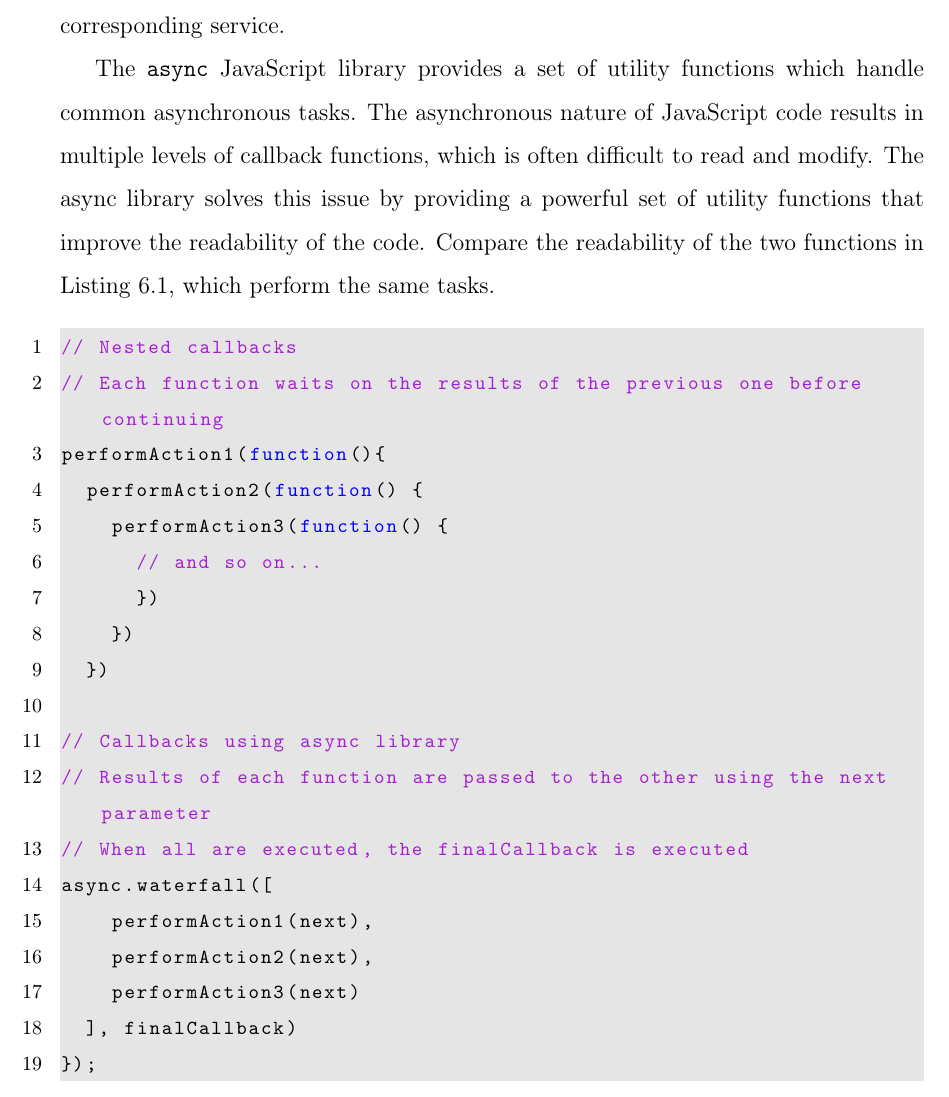
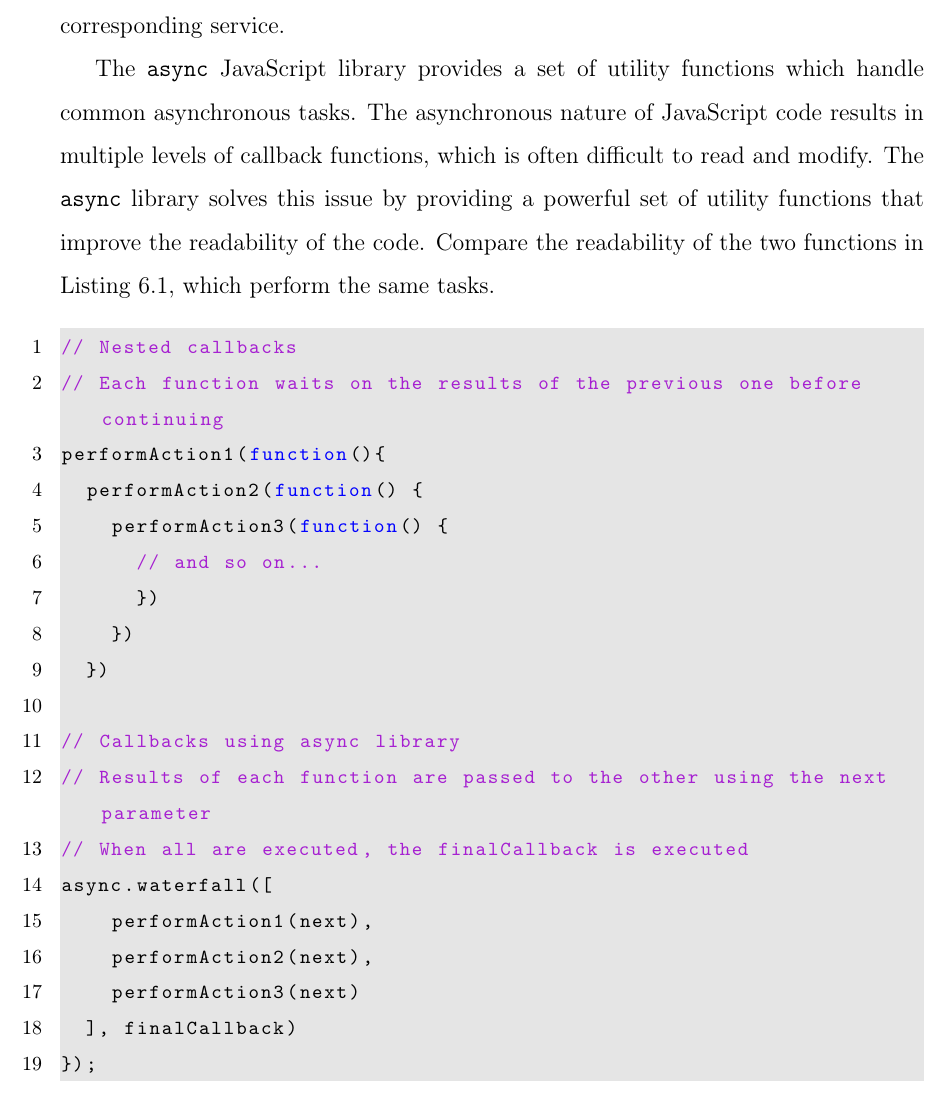
Before and after one commit to fsosa/Thesis, a LaTeX thesis (main.tex, which reads chap6.tex): part of page 68 of 73, cut so that both start at the same text. Compiled offline with pdfLaTeX.

Commit message:
chap 6 proofed

```diff
--- a/chap6.tex
+++ b/chap6.tex
@@ -41,7 +41,7 @@ Future technical improvements to the server codebase involve creating a Service
 
 Currently, the controllers for each API contain code to modify, retrieve, and save models as required by the API. A Service layer would remove model-specific code from controllers and place them into modules known as Services. Each service would be responsible for handling common functions related to a model. For example, a Device Service would handle common device registration tasks and duplicate device checks. Ultimately, this would allow controllers to focus on validating inputs and responding to requests. The majority of the work with models would then live in the corresponding service.
 
-The \texttt{async} JavaScript library provides a set of utility functions which handle common asynchronous tasks. The asynchronous nature of JavaScript code results in multiple levels of callback functions, which is often difficult to read and modify. The async library solves this issue by providing a powerful set of utility functions that improve the readability of the code. Compare the readability of the two functions in Listing \ref{lst:async}, which perform the same tasks.
+The \texttt{async} JavaScript library provides a set of utility functions which handle common asynchronous tasks. The asynchronous nature of JavaScript code results in multiple levels of callback functions, which is often difficult to read and modify. The \texttt{async} library solves this issue by providing a powerful set of utility functions that improve the readability of the code. Compare the readability of the two functions in Listing \ref{lst:async}, which perform the same tasks.
 
 \medskip
 \begin{lstlisting}[caption={[Typical Nested Code vs \texttt{async} library]Comparison between normal callback code and \texttt{async} code}, label={lst:async}]
```
